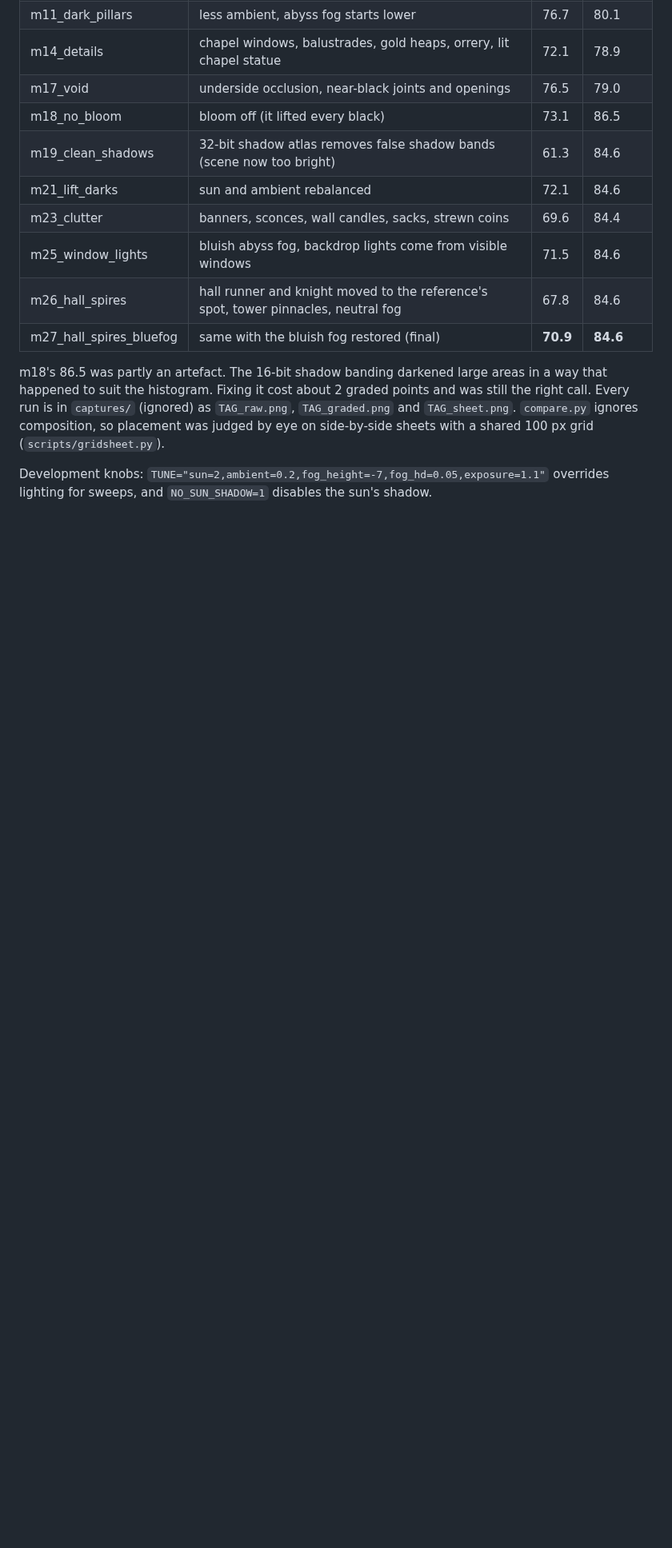
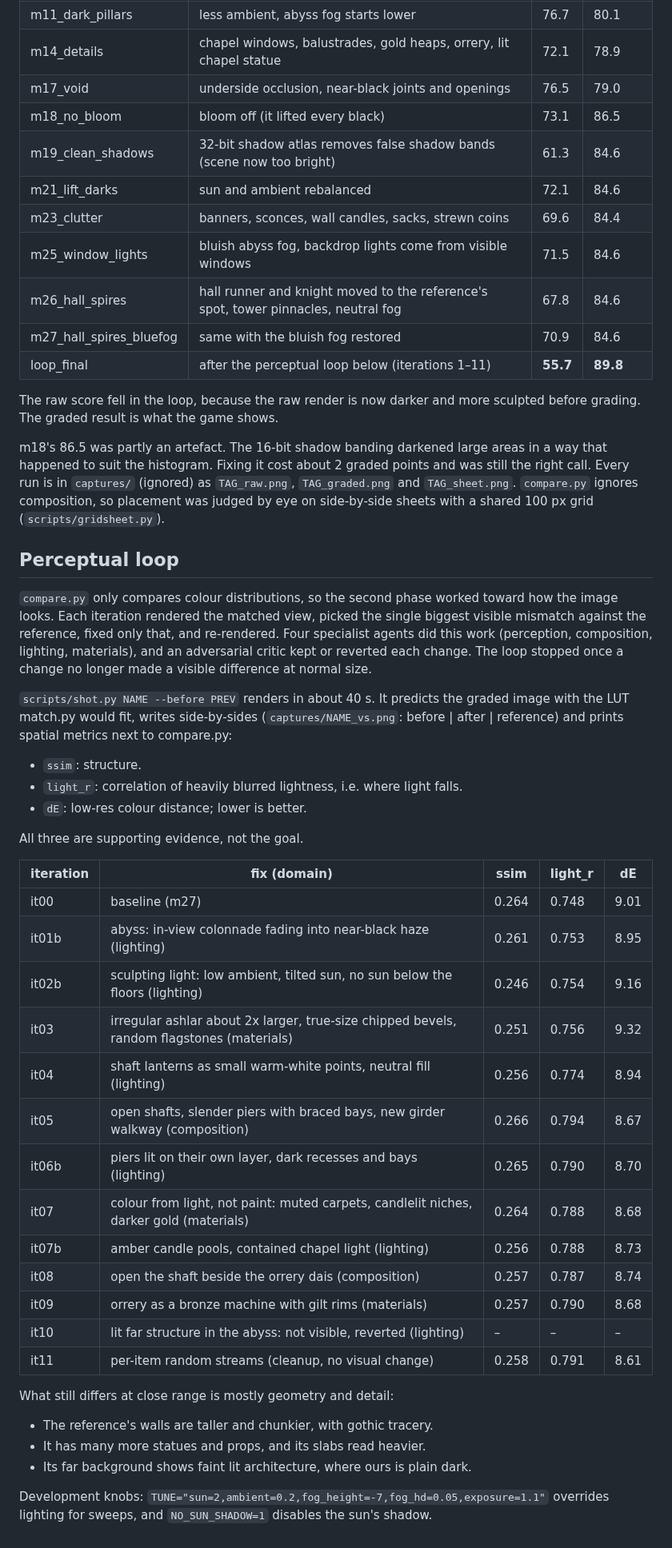
Before and after one commit to marcelderuiter/redditreferencetest, a Markdown page: README.md, the part around one of its changes. Shown at 80% size. Drawn GitHub-style; blank space fills up the shorter version.

Commit message:
README: perceptual loop history, final match.py run, updated images
match.py loop_final: raw 55.7, graded 89.8 (was 70.9 / 84.6 before the
loop). Documents scripts/shot.py, the iteration table with spatial
metrics, the lighting model, and what still differs from the reference.
docs/render.jpg and docs/topdown.jpg re-rendered from the final state.

Co-Authored-By: Claude Opus 5.5 <noreply@anthropic.com>
Claude-Session: https://claude.ai/code/session_01VuAB1xdzQ8TpsS4xJz25aQ

```diff
--- a/README.md
+++ b/README.md
@@ -166,7 +172,11 @@ render with the freshly fitted LUT.
 | m23_clutter | banners, sconces, wall candles, sacks, strewn coins | 69.6 | 84.4 |
 | m25_window_lights | bluish abyss fog, backdrop lights come from visible windows | 71.5 | 84.6 |
 | m26_hall_spires | hall runner and knight moved to the reference's spot, tower pinnacles, neutral fog | 67.8 | 84.6 |
-| m27_hall_spires_bluefog | same with the bluish fog restored (final) | **70.9** | **84.6** |
+| m27_hall_spires_bluefog | same with the bluish fog restored | 70.9 | 84.6 |
+| loop_final | after the perceptual loop below (iterations 1–11) | **55.7** | **89.8** |
+
+The raw score fell in the loop, because the raw render is now darker and
+more sculpted before grading. The graded result is what the game shows.
 
 m18's 86.5 was partly an artefact. The 16-bit shadow banding darkened large
 areas in a way that happened to suit the histogram. Fixing it cost about 2
@@ -175,5 +185,47 @@ graded points and was still the right call. Every run is in `captures/`
 `compare.py` ignores composition, so placement was judged by eye on
 side-by-side sheets with a shared 100 px grid (`scripts/gridsheet.py`).
 
+## Perceptual loop
+
+`compare.py` only compares colour distributions, so the second phase worked
+toward how the image looks. Each iteration rendered the matched view, picked
+the single biggest visible mismatch against the reference, fixed only that,
+and re-rendered. Four specialist agents did this work (perception,
+composition, lighting, materials), and an adversarial critic kept or
+reverted each change. The loop stopped once a change no longer made a
+visible difference at normal size.
+
+`scripts/shot.py NAME --before PREV` renders in about 40 s. It predicts the
+graded image with the LUT match.py would fit, writes side-by-sides
+(`captures/NAME_vs.png`: before | after | reference) and prints spatial
+metrics next to compare.py:
+
+- `ssim`: structure.
+- `light_r`: correlation of heavily blurred lightness, i.e. where light falls.
+- `dE`: low-res colour distance; lower is better.
+
+All three are supporting evidence, not the goal.
+
+| iteration | fix (domain) | ssim | light_r | dE |
+|---|---|---|---|---|
+| it00 | baseline (m27) | 0.264 | 0.748 | 9.01 |
+| it01b | abyss: in-view colonnade fading into near-black haze (lighting) | 0.261 | 0.753 | 8.95 |
+| it02b | sculpting light: low ambient, tilted sun, no sun below the floors (lighting) | 0.246 | 0.754 | 9.16 |
+| it03 | irregular ashlar about 2x larger, true-size chipped bevels, random flagstones (materials) | 0.251 | 0.756 | 9.32 |
+| it04 | shaft lanterns as small warm-white points, neutral fill (lighting) | 0.256 | 0.774 | 8.94 |
+| it05 | open shafts, slender piers with braced bays, new girder walkway (composition) | 0.266 | 0.794 | 8.67 |
+| it06b | piers lit on their own layer, dark recesses and bays (lighting) | 0.265 | 0.790 | 8.70 |
+| it07 | colour from light, not paint: muted carpets, candlelit niches, darker gold (materials) | 0.264 | 0.788 | 8.68 |
+| it07b | amber candle pools, contained chapel light (lighting) | 0.256 | 0.788 | 8.73 |
+| it08 | open the shaft beside the orrery dais (composition) | 0.257 | 0.787 | 8.74 |
+| it09 | orrery as a bronze machine with gilt rims (materials) | 0.257 | 0.790 | 8.68 |
+| it10 | lit far structure in the abyss: not visible, reverted (lighting) | – | – | – |
+| it11 | per-item random streams (cleanup, no visual change) | 0.258 | 0.791 | 8.61 |
+
+What still differs at close range is mostly geometry and detail:
+- The reference's walls are taller and chunkier, with gothic tracery.
+- It has many more statues and props, and its slabs read heavier.
+- Its far background shows faint lit architecture, where ours is plain dark.
+
 Development knobs: `TUNE="sun=2,ambient=0.2,fog_height=-7,fog_hd=0.05,exposure=1.1"`
 overrides lighting for sweeps, and `NO_SUN_SHADOW=1` disables the sun's shadow.
```
Also changed, not shown: other parts of README.md (+10 -4 lines), docs/render.jpg, docs/topdown.jpg, 1 other file.
